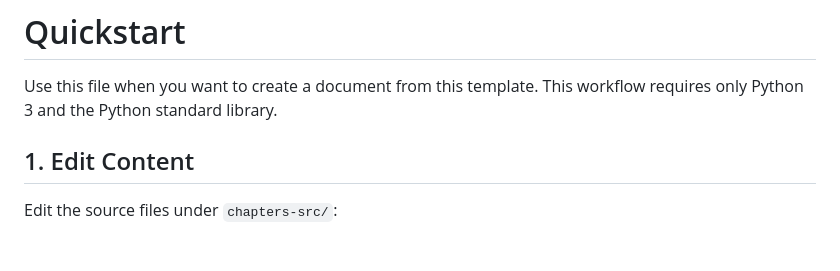
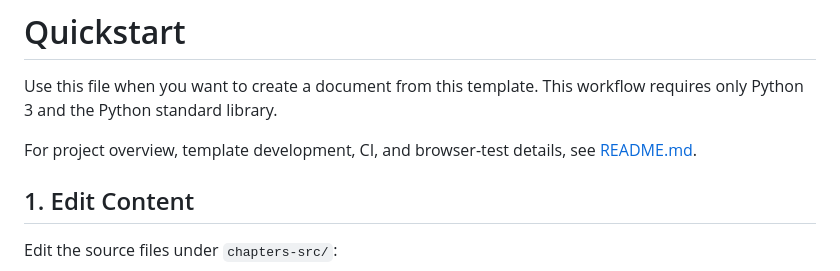
Before and after one commit to tyaso777/html-doc-template, a Markdown page: QUICKSTART.md, the part around the change. GitHub-like rendering; blank space fills up the shorter version.

Commit message:
Link quickstart back to README

```diff
--- a/QUICKSTART.md
+++ b/QUICKSTART.md
@@ -1,6 +1,8 @@
 # Quickstart
 
 Use this file when you want to create a document from this template. This workflow requires only Python 3 and the Python standard library.
+
+For project overview, template development, CI, and browser-test details, see [README.md](README.md).
 
 ## 1. Edit Content
 
```
